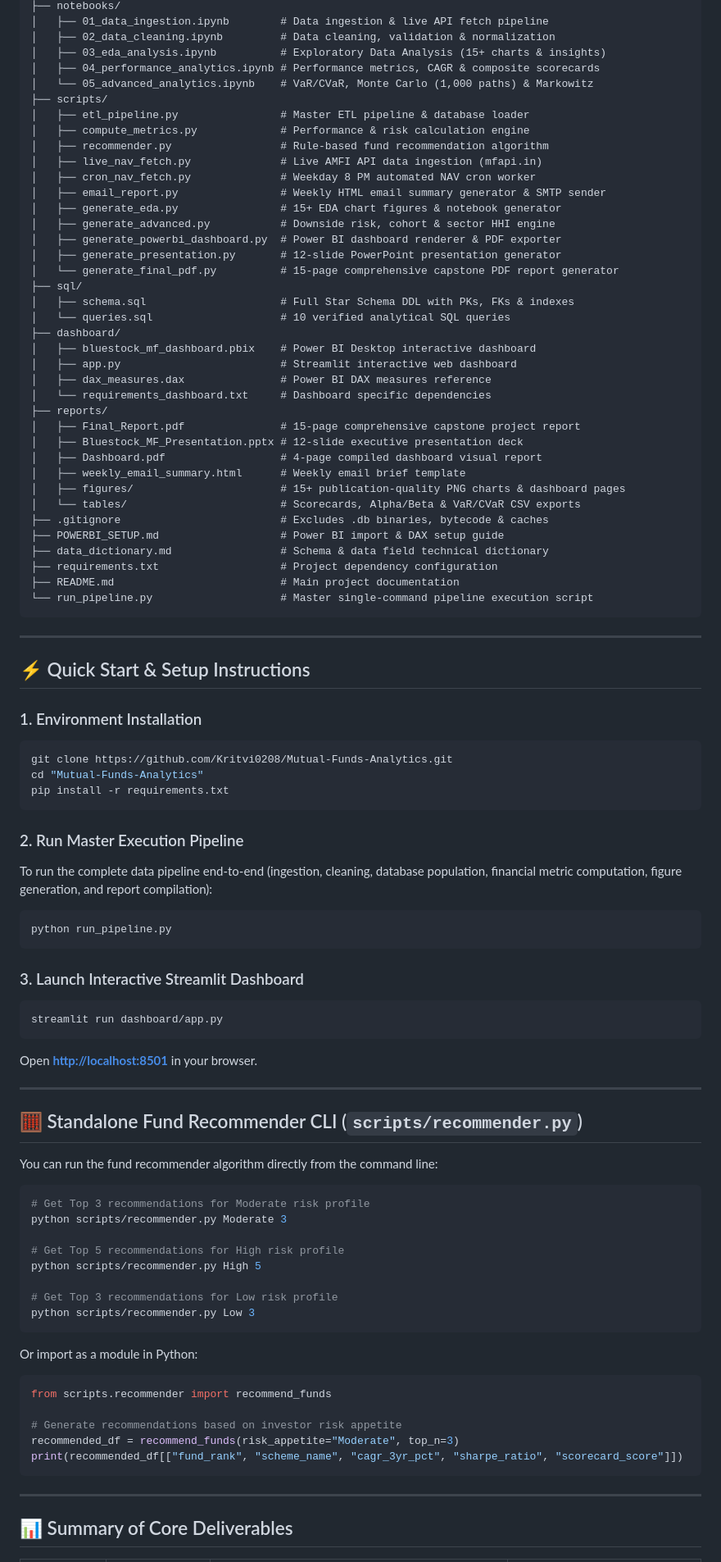
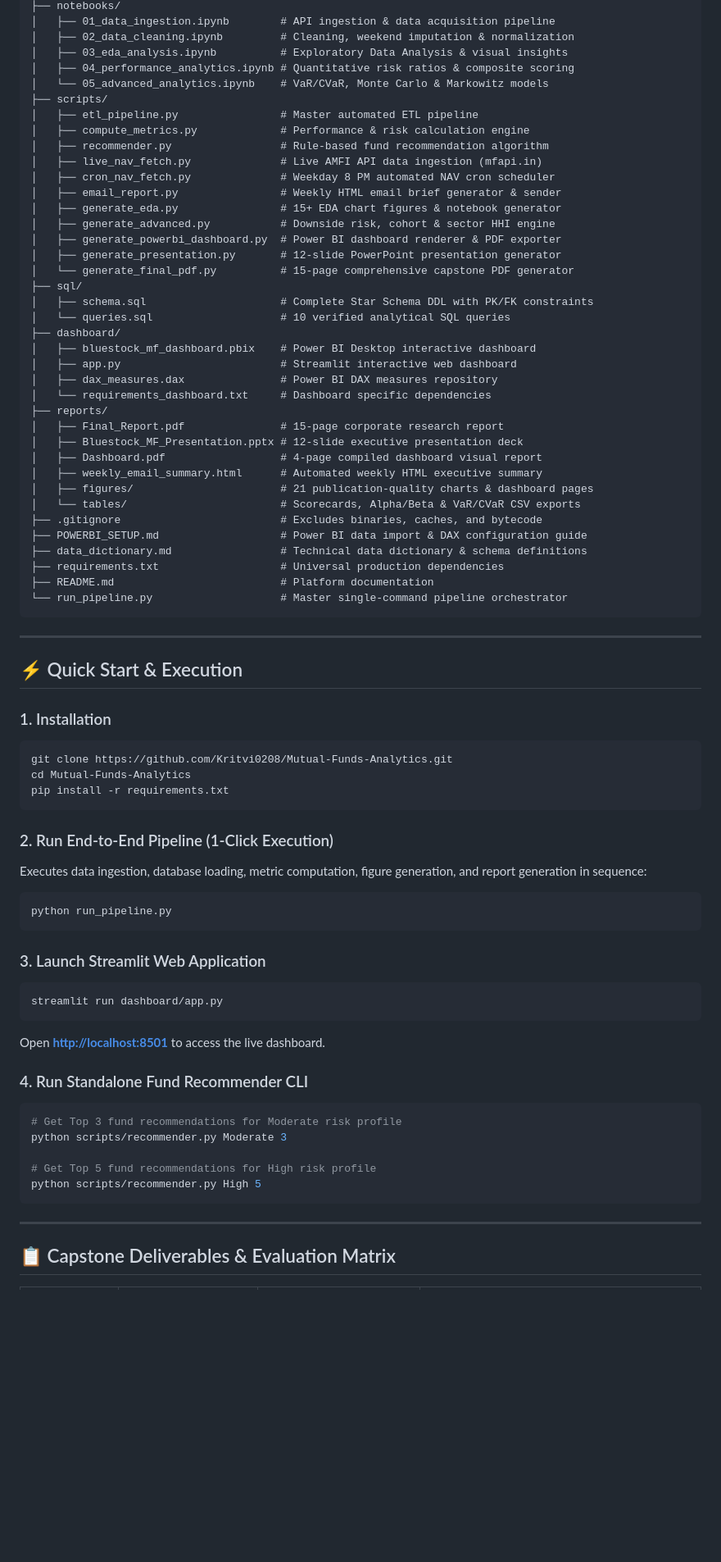
Before and after one commit to Kritvi0208/Mutual-Funds-Analytics, a Markdown page: README.md, the part around one of its changes. Shown at 82% size. Rendered like a GitHub page; blank space fills up the shorter version.

````diff
--- a/README.md
+++ b/README.md
@@ -35,94 +115,77 @@ Mutual-Funds-Analytics/
 ├── notebooks/
-│   ├── 01_data_ingestion.ipynb        # Data ingestion & live API fetch pipeline
-│   ├── 02_data_cleaning.ipynb         # Data cleaning, validation & normalization
-│   ├── 03_eda_analysis.ipynb          # Exploratory Data Analysis (15+ charts & insights)
-│   ├── 04_performance_analytics.ipynb # Performance metrics, CAGR & composite scorecards
-│   └── 05_advanced_analytics.ipynb    # VaR/CVaR, Monte Carlo (1,000 paths) & Markowitz
+│   ├── 01_data_ingestion.ipynb        # API ingestion & data acquisition pipeline
+│   ├── 02_data_cleaning.ipynb         # Cleaning, weekend imputation & normalization
+│   ├── 03_eda_analysis.ipynb          # Exploratory Data Analysis & visual insights
+│   ├── 04_performance_analytics.ipynb # Quantitative risk ratios & composite scoring
+│   └── 05_advanced_analytics.ipynb    # VaR/CVaR, Monte Carlo & Markowitz models
 ├── scripts/
-│   ├── etl_pipeline.py                # Master ETL pipeline & database loader
+│   ├── etl_pipeline.py                # Master automated ETL pipeline
 │   ├── compute_metrics.py             # Performance & risk calculation engine
 │   ├── recommender.py                 # Rule-based fund recommendation algorithm
 │   ├── live_nav_fetch.py              # Live AMFI API data ingestion (mfapi.in)
-│   ├── cron_nav_fetch.py              # Weekday 8 PM automated NAV cron worker
-│   ├── email_report.py                # Weekly HTML email summary generator & SMTP sender
+│   ├── cron_nav_fetch.py              # Weekday 8 PM automated NAV cron scheduler
+│   ├── email_report.py                # Weekly HTML email brief generator & sender
 │   ├── generate_eda.py                # 15+ EDA chart figures & notebook generator
 │   ├── generate_advanced.py           # Downside risk, cohort & sector HHI engine
 │   ├── generate_powerbi_dashboard.py  # Power BI dashboard renderer & PDF exporter
 │   ├── generate_presentation.py       # 12-slide PowerPoint presentation generator
-│   └── generate_final_pdf.py          # 15-page comprehensive capstone PDF report generator
+│   └── generate_final_pdf.py          # 15-page comprehensive capstone PDF generator
 ├── sql/
-│   ├── schema.sql                     # Full Star Schema DDL with PKs, FKs & indexes
+│   ├── schema.sql                     # Complete Star Schema DDL with PK/FK constraints
 │   └── queries.sql                    # 10 verified analytical SQL queries
 ├── dashboard/
 │   ├── bluestock_mf_dashboard.pbix    # Power BI Desktop interactive dashboard
 │   ├── app.py                         # Streamlit interactive web dashboard
-│   ├── dax_measures.dax               # Power BI DAX measures reference
+│   ├── dax_measures.dax               # Power BI DAX measures repository
 │   └── requirements_dashboard.txt     # Dashboard specific dependencies
 ├── reports/
-│   ├── Final_Report.pdf               # 15-page comprehensive capstone project report
+│   ├── Final_Report.pdf               # 15-page corporate research report
 │   ├── Bluestock_MF_Presentation.pptx # 12-slide executive presentation deck
 │   ├── Dashboard.pdf                  # 4-page compiled dashboard visual report
-│   ├── weekly_email_summary.html      # Weekly email brief template
-│   ├── figures/                       # 15+ publication-quality PNG charts & dashboard pages
+│   ├── weekly_email_summary.html      # Automated weekly HTML executive summary
+│   ├── figures/                       # 21 publication-quality charts & dashboard pages
 │   └── tables/                        # Scorecards, Alpha/Beta & VaR/CVaR CSV exports
-├── .gitignore                         # Excludes .db binaries, bytecode & caches
-├── POWERBI_SETUP.md                   # Power BI import & DAX setup guide
-├── data_dictionary.md                 # Schema & data field technical dictionary
-├── requirements.txt                   # Project dependency configuration
-├── README.md                          # Main project documentation
-└── run_pipeline.py                    # Master single-command pipeline execution script
+├── .gitignore                         # Excludes binaries, caches, and bytecode
+├── POWERBI_SETUP.md                   # Power BI data import & DAX configuration guide
+├── data_dictionary.md                 # Technical data dictionary & schema definitions
+├── requirements.txt                   # Universal production dependencies
+├── README.md                          # Platform documentation
+└── run_pipeline.py                    # Master single-command pipeline orchestrator
 ```
 
 ---
 
-## ⚡ Quick Start & Setup Instructions
+## ⚡ Quick Start & Execution
 
-### 1. Environment Installation
+### 1. Installation
 ```bash
 git clone https://github.com/Kritvi0208/Mutual-Funds-Analytics.git
-cd "Mutual-Funds-Analytics"
+cd Mutual-Funds-Analytics
 pip install -r requirements.txt
 ```
 
-### 2. Run Master Execution Pipeline
-To run the complete data pipeline end-to-end (ingestion, cleaning, database population, financial metric computation, figure generation, and report compilation):
+### 2. Run End-to-End Pipeline (1-Click Execution)
+Executes data ingestion, database loading, metric computation, figure generation, and report generation in sequence:
 ```bash
 python run_pipeline.py
 ```
 
-### 3. Launch Interactive Streamlit Dashboard
+### 3. Launch Streamlit Web Application
 ```bash
 streamlit run dashboard/app.py
 ```
-Open **[http://localhost:8501](http://localhost:8501)** in your browser.
+Open **[http://localhost:8501](http://localhost:8501)** to access the live dashboard.
 
----
-
-## 🧮 Standalone Fund Recommender CLI (`scripts/recommender.py`)
-
-You can run the fund recommender algorithm directly from the command line:
-
+### 4. Run Standalone Fund Recommender CLI
 ```bash
-# Get Top 3 recommendations for Moderate risk profile
+# Get Top 3 fund recommendations for Moderate risk profile
 python scripts/recommender.py Moderate 3
 
-# Get Top 5 recommendations for High risk profile
+# Get Top 5 fund recommendations for High risk profile
 python scripts/recommender.py High 5
-
-# Get Top 3 recommendations for Low risk profile
-python scripts/recommender.py Low 3
-```
-
-Or import as a module in Python:
-```python
-from scripts.recommender import recommend_funds
-
-# Generate recommendations based on investor risk appetite
-recommended_df = recommend_funds(risk_appetite="Moderate", top_n=3)
-print(recommended_df[["fund_rank", "scheme_name", "cagr_3yr_pct", "sharpe_ratio", "scorecard_score"]])
 ```
 
 ---
 
-## 📊 Summary of Core Deliverables
+## 📋 Capstone Deliverables & Evaluation Matrix
 
````
Also changed, not shown: other parts of README.md (+109 -33 lines).
